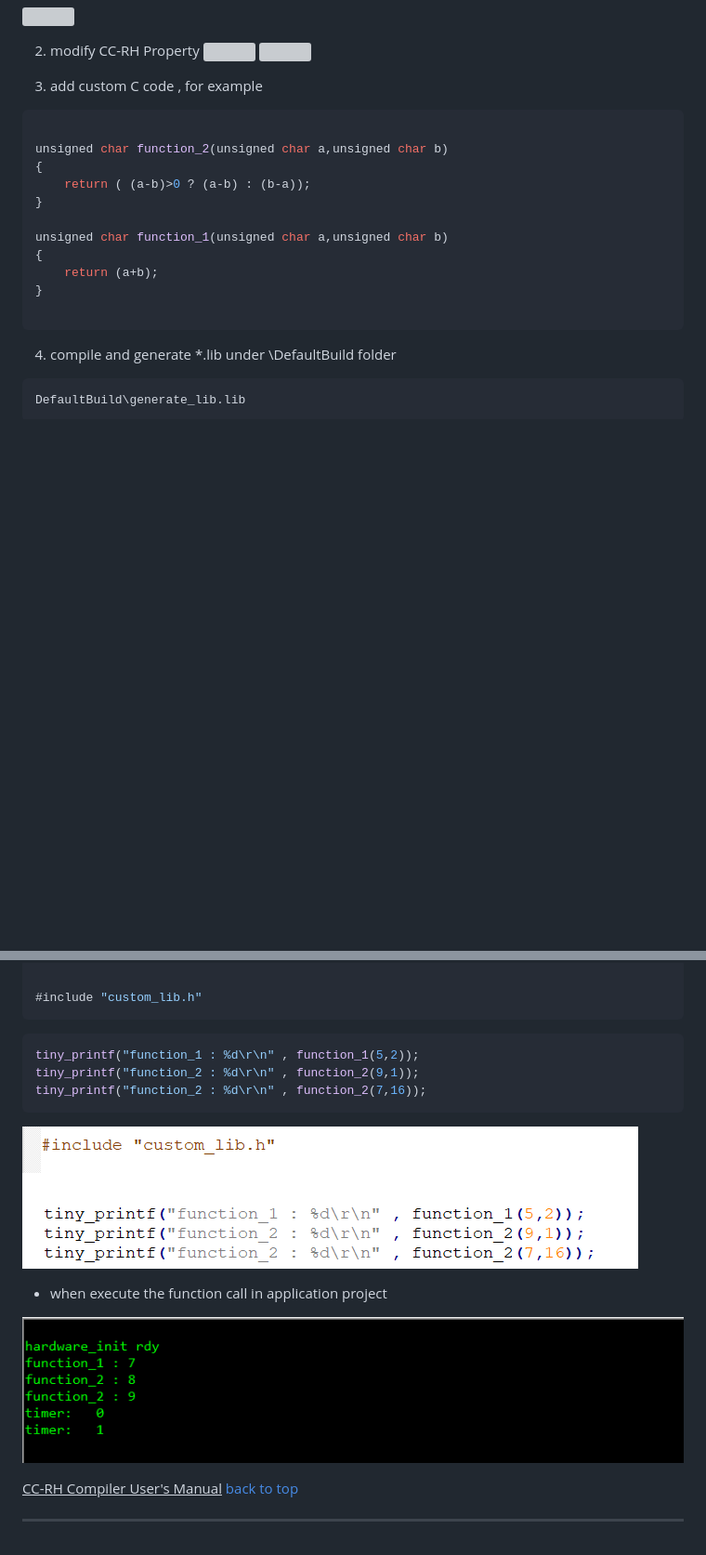
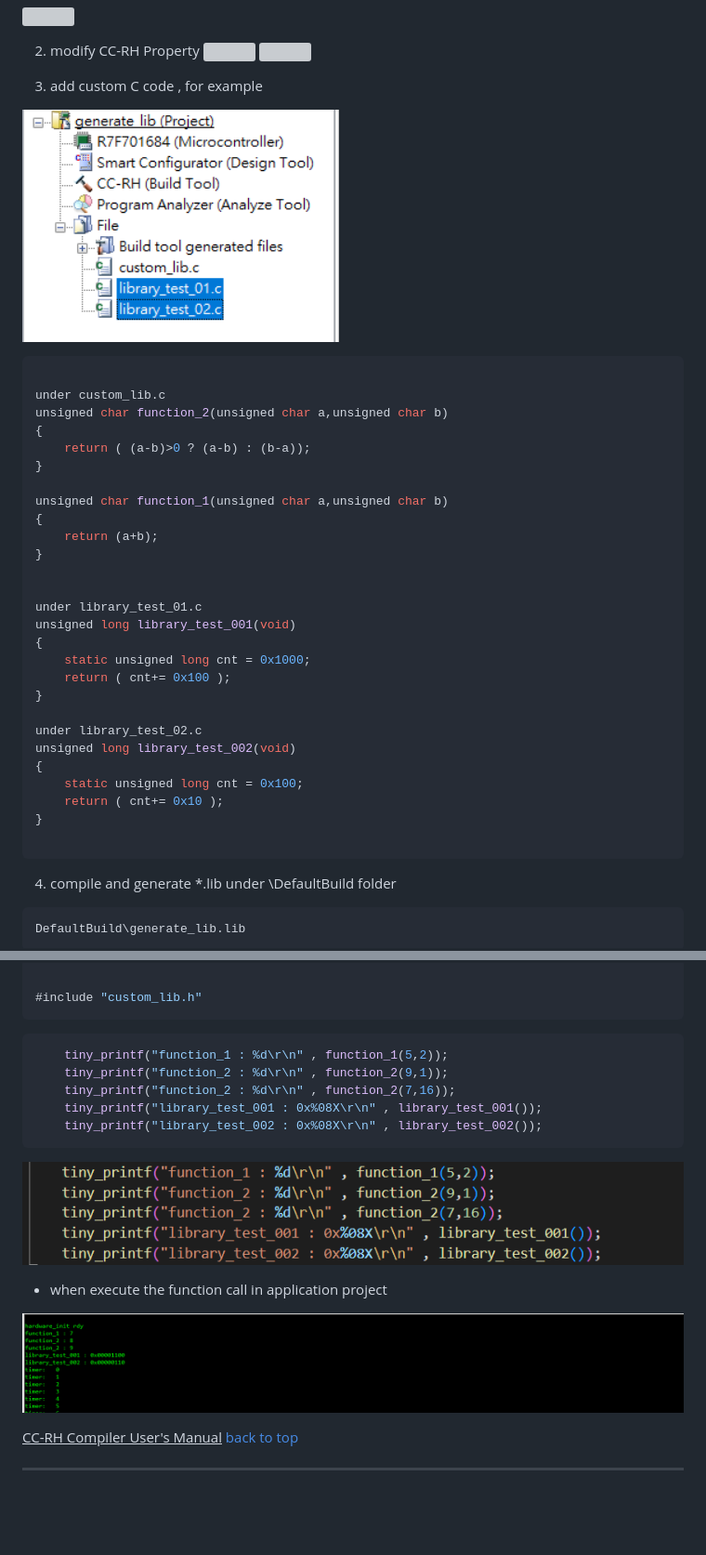
Before and after one commit to released/slide_RH850, a Markdown page: index.md, 2 parts joined by grey strips. Shown: that part at 93% size. Rendered like a GitHub page; pictures changed too: img/slide_extend_generate_lib_3.png, img/slide_extend_generate_lib_4.png, img/slide_extend_generate_lib_5.png (added); blank space fills up the shorter version; grey boxes are pictures that could not be loaded.

````diff
--- a/index.md
+++ b/index.md
@@ -1511,8 +1511,11 @@ Add global variable into watch window , by [<b>Register to Watch1</b>] and verif
 
 3. add custom C code , for example
 
+![](img/slide_extend_generate_lib_5.png)
+
 ```c
 
+under custom_lib.c
 unsigned char function_2(unsigned char a,unsigned char b)
 {
 	return ( (a-b)>0 ? (a-b) : (b-a));
@@ -1523,6 +1526,21 @@ unsigned char function_1(unsigned char a,unsigned char b)
 	return (a+b);
 }
 
+
+under library_test_01.c
+unsigned long library_test_001(void)
+{
+    static unsigned long cnt = 0x1000;
+	return ( cnt+= 0x100 );
+}
+
+under library_test_02.c
+unsigned long library_test_002(void)
+{
+    static unsigned long cnt = 0x100;
+	return ( cnt+= 0x10 );
+}
+
 ```
 
 4. compile and generate *.lib under \DefaultBuild folder
@@ -1548,9 +1566,11 @@ method 2
 ```
 
 ```c
-tiny_printf("function_1 : %d\r\n" , function_1(5,2));
-tiny_printf("function_2 : %d\r\n" , function_2(9,1));
-tiny_printf("function_2 : %d\r\n" , function_2(7,16));
+    tiny_printf("function_1 : %d\r\n" , function_1(5,2));
+    tiny_printf("function_2 : %d\r\n" , function_2(9,1));
+    tiny_printf("function_2 : %d\r\n" , function_2(7,16));
+    tiny_printf("library_test_001 : 0x%08X\r\n" , library_test_001());
+    tiny_printf("library_test_002 : 0x%08X\r\n" , library_test_002());
 ```
 
 
````
Also changed, not shown: 1 other file.
